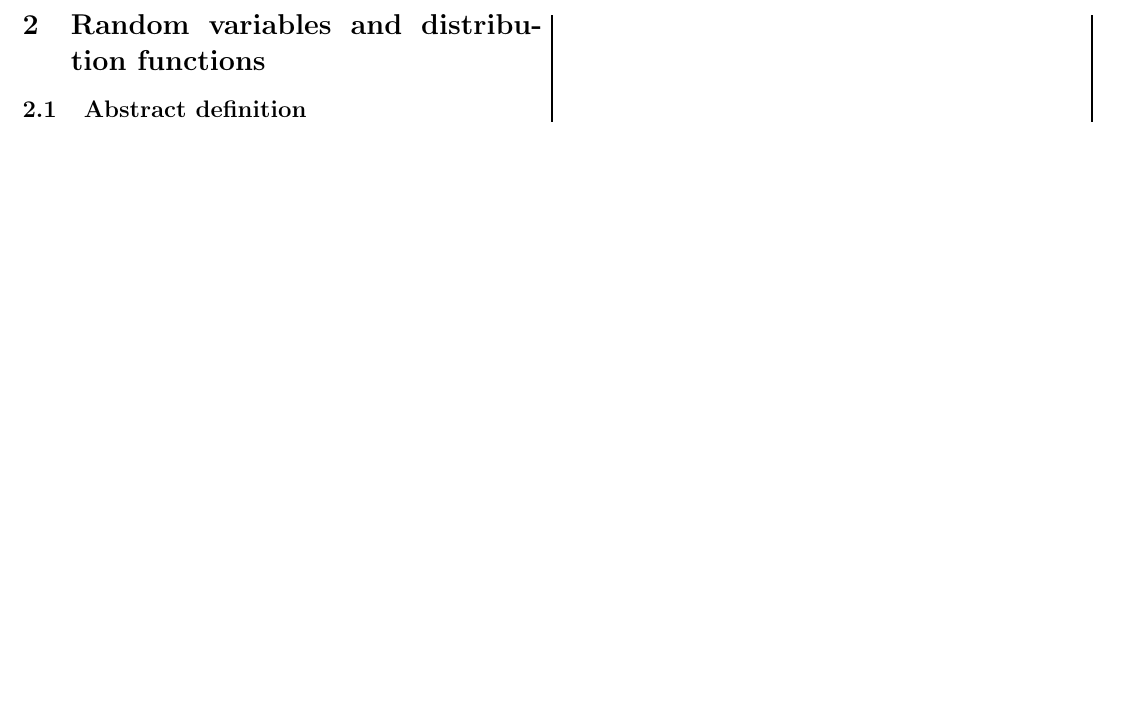
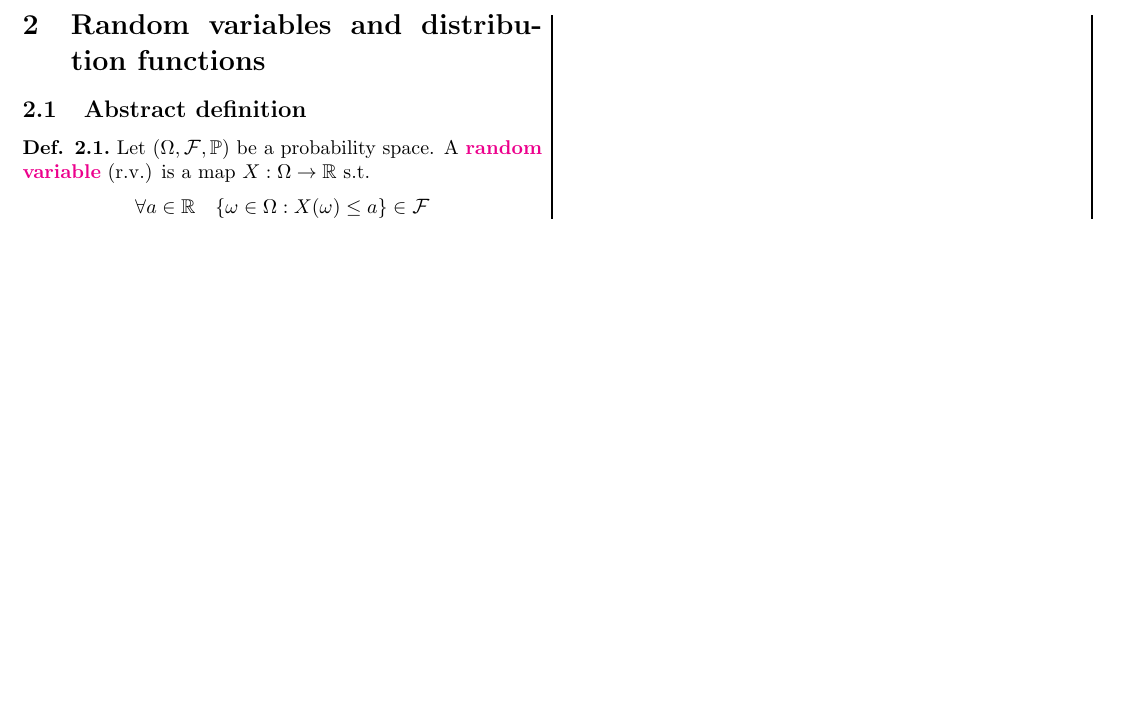
Before and after one commit to mojufer/cheatsheet_PaS_FS25, a LaTeX document (cheatsheet.tex): part of page 3 of 3, cut so that both start at the same text. Compiled offline with pdfLaTeX.

Commit message:
definition random variable

```diff
--- a/cheatsheet.tex
+++ b/cheatsheet.tex
@@ -355,6 +355,14 @@
 	\section{Random variables and distribution functions}
 			\subsection{Abstract definition}
 
+				% Random variable
+				\begin{definition}
+					Let $(\Omega, \Fb, \mathbb{P})$ be a probability space. A \mydef{random variable} (r.v.) is a map $X : \Omega \to \mathbb{R}$ s.t.
+					$$
+						\forall a \in \mathbb{R} \quad \{\omega \in \Omega : X(\omega) \leq a\} \in \Fb
+					$$
+				\end{definition}
+
 
 
 
```
Also changed, not shown: cheatsheet.pdf, 2 other files.
